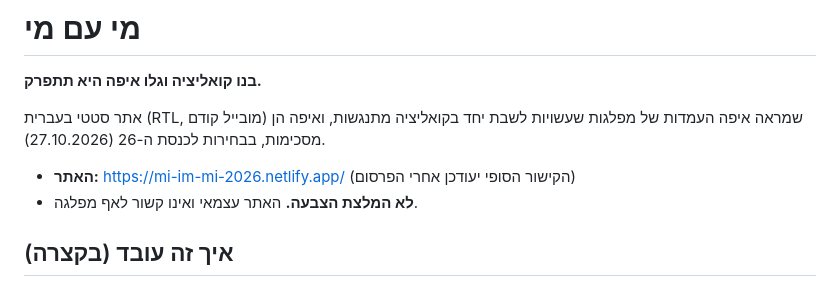
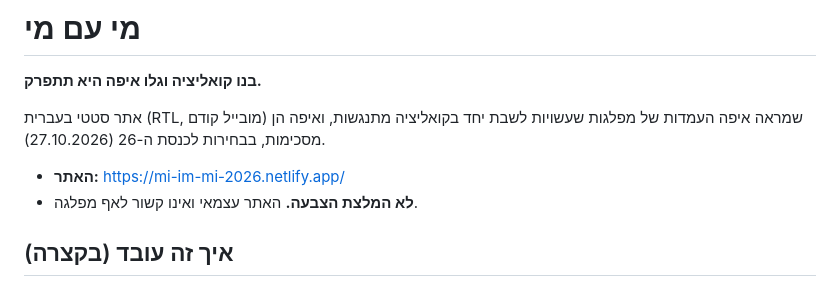
Before and after one commit to Lioo7/mi-im-mi, a Markdown page: README.md, the part around the change. Rendered like a GitHub page.

Commit message:
docs: README live link and Netlify site name in PLAN.md
Co-Authored-By: Claude Sonnet 5.5 <noreply@anthropic.com>

```diff
--- a/README.md
+++ b/README.md
@@ -4,7 +4,7 @@
 
 אתר סטטי בעברית (RTL, מובייל קודם) שמראה איפה העמדות של מפלגות שעשויות לשבת יחד בקואליציה מתנגשות, ואיפה הן מסכימות, בבחירות לכנסת ה-26 (27.10.2026).
 
-- **האתר:** https://mi-im-mi-2026.netlify.app/ (הקישור הסופי יעודכן אחרי הפרסום)
+- **האתר:** https://mi-im-mi-2026.netlify.app/
 - **לא המלצת הצבעה.** האתר עצמאי ואינו קשור לאף מפלגה.
 
 ## איך זה עובד (בקצרה)
```
Also changed, not shown: PLAN.md (+3 -3 lines).
